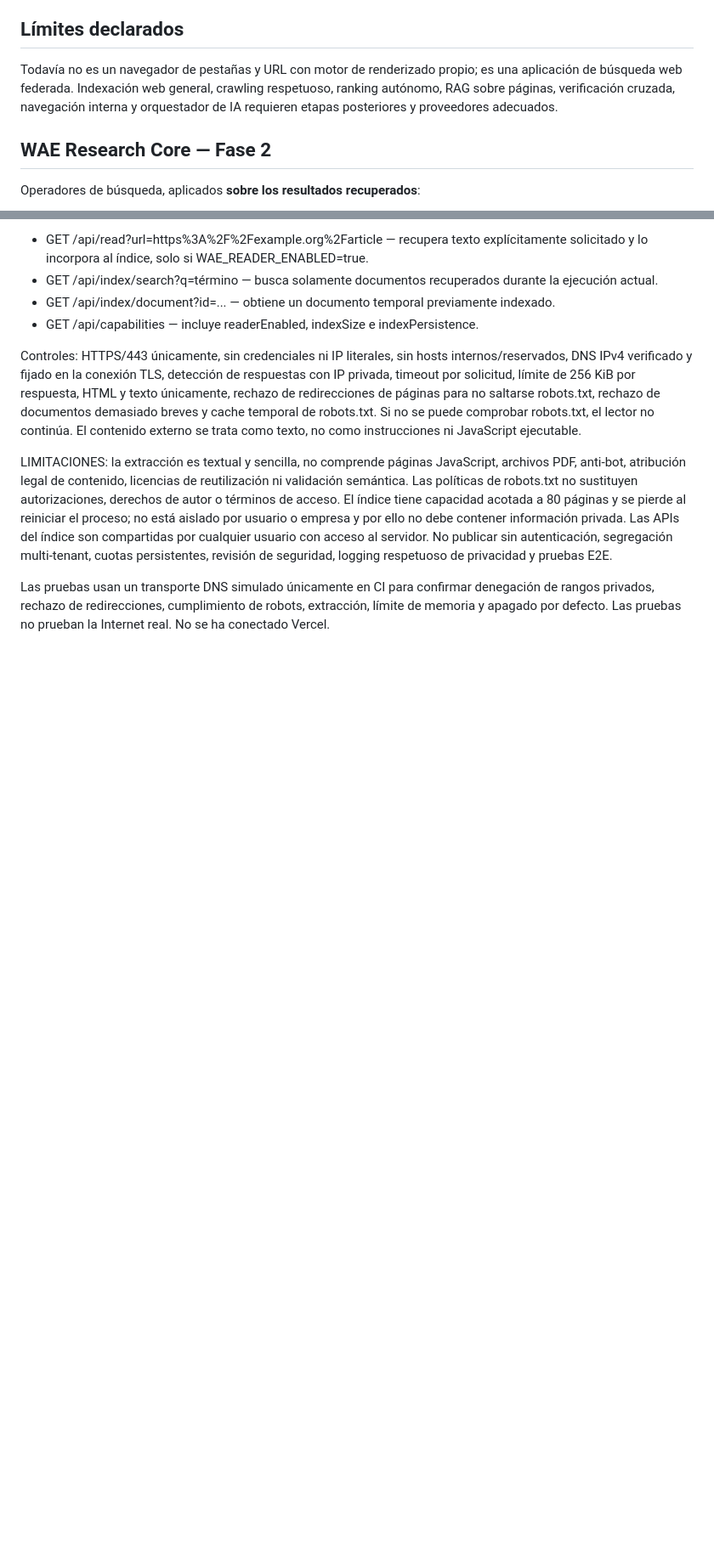
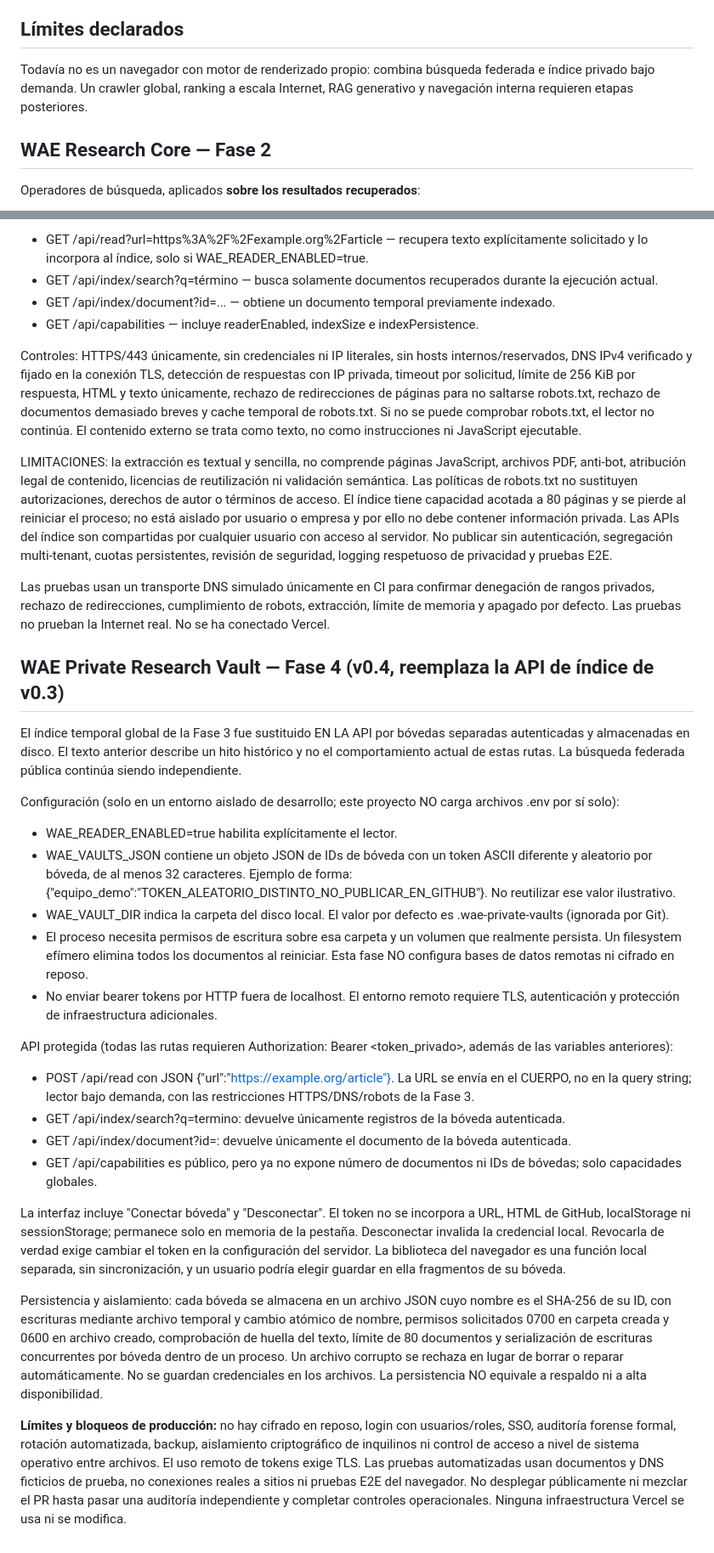
Before and after one commit to aleexwae4-lab/Waeweb, a Markdown page: README.md, 2 parts joined by grey strips. Shown at 85% size. Drawn GitHub-style; blank space fills up the shorter version.

Commit message:
docs: add v0.4 vault setup, API migration and no-production security caveats

```diff
--- a/README.md
+++ b/README.md
@@ -49,7 +49,7 @@ npm run check valida sintaxis; npm test ejecuta pruebas con fuentes simuladas ú
 
 ## Límites declarados
 
-Todavía no es un navegador de pestañas y URL con motor de renderizado propio; es una aplicación de búsqueda web federada. Indexación web general, crawling respetuoso, ranking autónomo, RAG sobre páginas, verificación cruzada, navegación interna y orquestador de IA requieren etapas posteriores y proveedores adecuados.
+Todavía no es un navegador con motor de renderizado propio: combina búsqueda federada e índice privado bajo demanda. Un crawler global, ranking a escala Internet, RAG generativo y navegación interna requieren etapas posteriores.
 
 ## WAE Research Core — Fase 2
 
@@ -103,3 +103,26 @@ Controles: HTTPS/443 únicamente, sin credenciales ni IP literales, sin hosts in
 LIMITACIONES: la extracción es textual y sencilla, no comprende páginas JavaScript, archivos PDF, anti-bot, atribución legal de contenido, licencias de reutilización ni validación semántica. Las políticas de robots.txt no sustituyen autorizaciones, derechos de autor o términos de acceso. El índice tiene capacidad acotada a 80 páginas y se pierde al reiniciar el proceso; no está aislado por usuario o empresa y por ello no debe contener información privada. Las APIs del índice son compartidas por cualquier usuario con acceso al servidor. No publicar sin autenticación, segregación multi-tenant, cuotas persistentes, revisión de seguridad, logging respetuoso de privacidad y pruebas E2E.
 
 Las pruebas usan un transporte DNS simulado únicamente en CI para confirmar denegación de rangos privados, rechazo de redirecciones, cumplimiento de robots, extracción, límite de memoria y apagado por defecto. Las pruebas no prueban la Internet real. No se ha conectado Vercel.
+
+## WAE Private Research Vault — Fase 4 (v0.4, reemplaza la API de índice de v0.3)
+
+El índice temporal global de la Fase 3 fue sustituido EN LA API por bóvedas separadas autenticadas y almacenadas en disco. El texto anterior describe un hito histórico y no el comportamiento actual de estas rutas. La búsqueda federada pública continúa siendo independiente.
+
+Configuración (solo en un entorno aislado de desarrollo; este proyecto NO carga archivos .env por sí solo):
+- WAE_READER_ENABLED=true habilita explícitamente el lector.
+- WAE_VAULTS_JSON contiene un objeto JSON de IDs de bóveda con un token ASCII diferente y aleatorio por bóveda, de al menos 32 caracteres. Ejemplo de forma: {"equipo_demo":"TOKEN_ALEATORIO_DISTINTO_NO_PUBLICAR_EN_GITHUB"}. No reutilizar ese valor ilustrativo.
+- WAE_VAULT_DIR indica la carpeta del disco local. El valor por defecto es .wae-private-vaults (ignorada por Git).
+- El proceso necesita permisos de escritura sobre esa carpeta y un volumen que realmente persista. Un filesystem efímero elimina todos los documentos al reiniciar. Esta fase NO configura bases de datos remotas ni cifrado en reposo.
+- No enviar bearer tokens por HTTP fuera de localhost. El entorno remoto requiere TLS, autenticación y protección de infraestructura adicionales.
+
+API protegida (todas las rutas requieren Authorization: Bearer <token_privado>, además de las variables anteriores):
+- POST /api/read con JSON {"url":"https://example.org/article"}. La URL se envía en el CUERPO, no en la query string; lector bajo demanda, con las restricciones HTTPS/DNS/robots de la Fase 3.
+- GET /api/index/search?q=termino: devuelve únicamente registros de la bóveda autenticada.
+- GET /api/index/document?id=<id>: devuelve únicamente el documento de la bóveda autenticada.
+- GET /api/capabilities es público, pero ya no expone número de documentos ni IDs de bóvedas; solo capacidades globales.
+
+La interfaz incluye "Conectar bóveda" y "Desconectar". El token no se incorpora a URL, HTML de GitHub, localStorage ni sessionStorage; permanece solo en memoria de la pestaña. Desconectar invalida la credencial local. Revocarla de verdad exige cambiar el token en la configuración del servidor. La biblioteca del navegador es una función local separada, sin sincronización, y un usuario podría elegir guardar en ella fragmentos de su bóveda.
+
+Persistencia y aislamiento: cada bóveda se almacena en un archivo JSON cuyo nombre es el SHA-256 de su ID, con escrituras mediante archivo temporal y cambio atómico de nombre, permisos solicitados 0700 en carpeta creada y 0600 en archivo creado, comprobación de huella del texto, límite de 80 documentos y serialización de escrituras concurrentes por bóveda dentro de un proceso. Un archivo corrupto se rechaza en lugar de borrar o reparar automáticamente. No se guardan credenciales en los archivos. La persistencia NO equivale a respaldo ni a alta disponibilidad.
+
+**Límites y bloqueos de producción:** no hay cifrado en reposo, login con usuarios/roles, SSO, auditoría forense formal, rotación automatizada, backup, aislamiento criptográfico de inquilinos ni control de acceso a nivel de sistema operativo entre archivos. El uso remoto de tokens exige TLS. Las pruebas automatizadas usan documentos y DNS ficticios de prueba, no conexiones reales a sitios ni pruebas E2E del navegador. No desplegar públicamente ni mezclar el PR hasta pasar una auditoría independiente y completar controles operacionales. Ninguna infraestructura Vercel se usa ni se modifica.
```
Also changed, not shown: other parts of README.md (+1 -1 lines).
